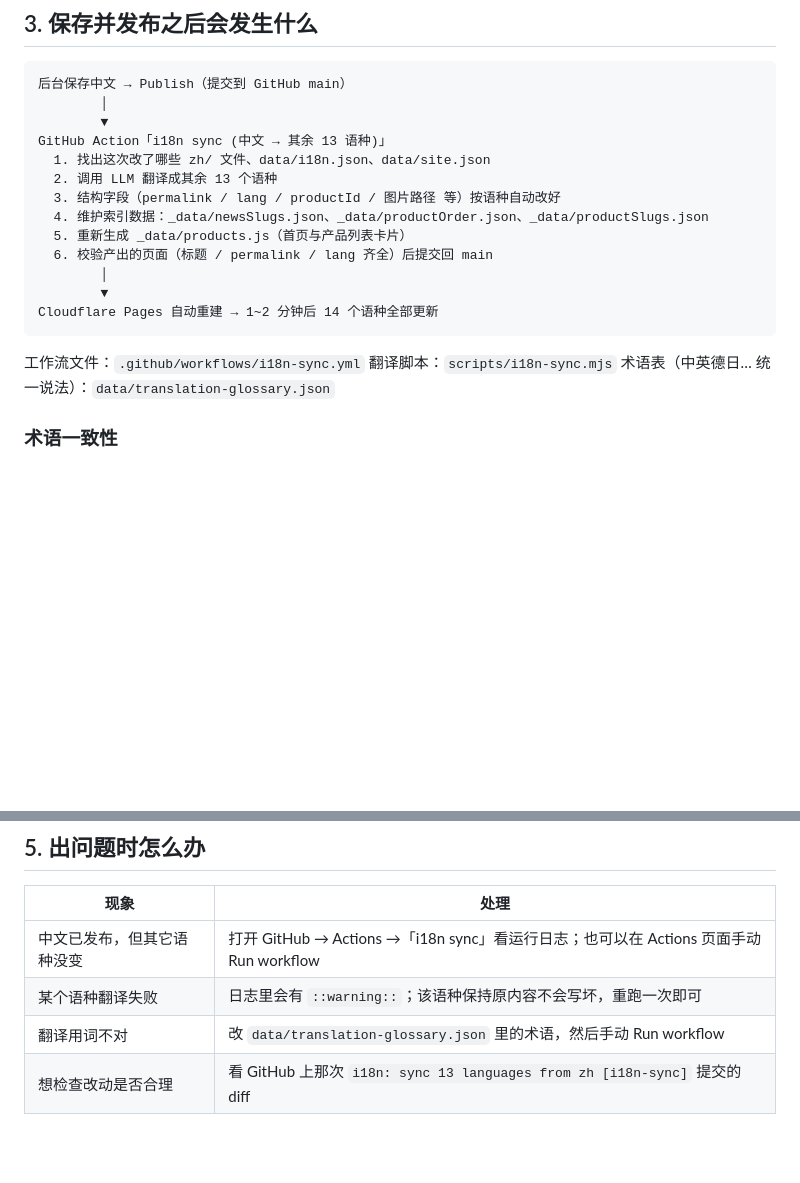
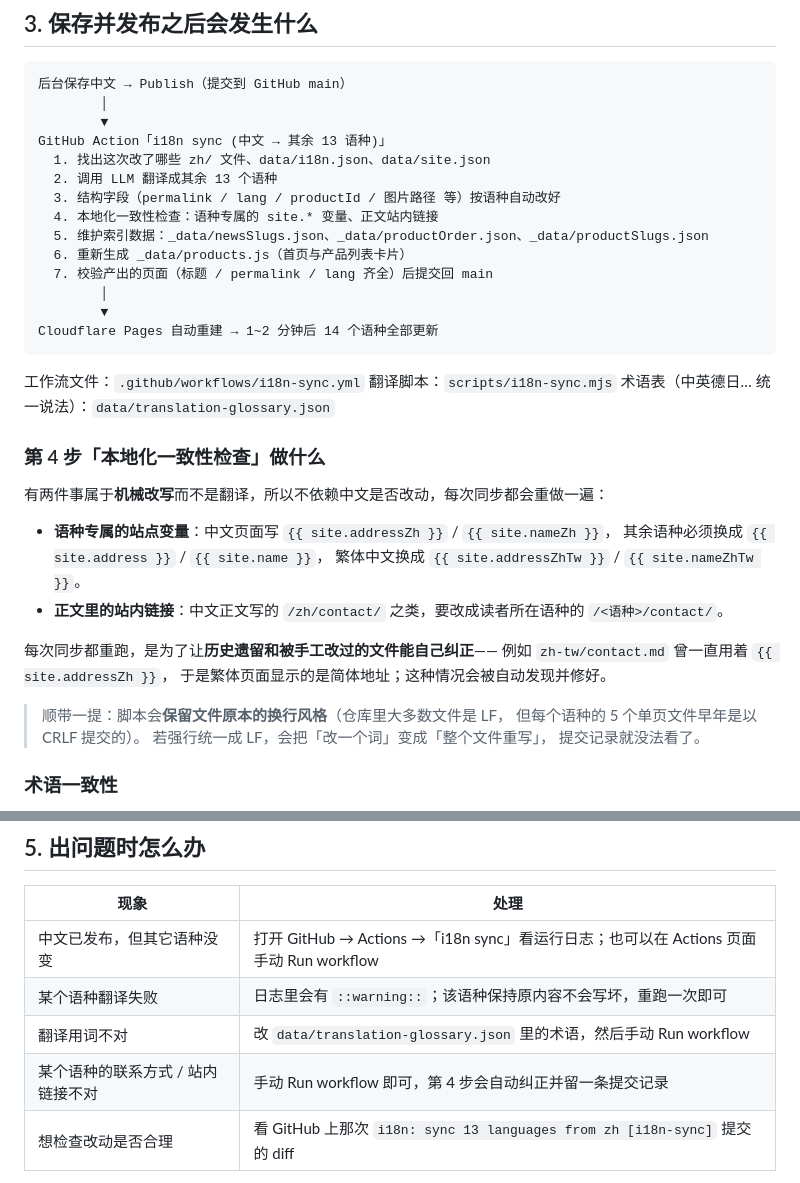
Before and after one commit to cll2018/sharpen-export, a Markdown page: docs/content-workflow.md, 2 parts joined by grey strips. GitHub-like rendering; blank space fills up the shorter version.

Commit message:
docs: document the localization pass and the line-ending policy
The sync now re-asserts the language-specific site.* variables and in-body
internal links on every run, so the operations manual needs to say what that
step does and why forcing LF would spoil the diffs.

```diff
--- a/docs/content-workflow.md
+++ b/docs/content-workflow.md
@@ -54,9 +54,10 @@ GitHub Action「i18n sync (中文 → 其余 13 语种)」
   1. 找出这次改了哪些 zh/ 文件、data/i18n.json、data/site.json
   2. 调用 LLM 翻译成其余 13 个语种
   3. 结构字段（permalink / lang / productId / 图片路径 等）按语种自动改好
-  4. 维护索引数据：_data/newsSlugs.json、_data/productOrder.json、_data/productSlugs.json
-  5. 重新生成 _data/products.js（首页与产品列表卡片）
-  6. 校验产出的页面（标题 / permalink / lang 齐全）后提交回 main
+  4. 本地化一致性检查：语种专属的 site.* 变量、正文站内链接
+  5. 维护索引数据：_data/newsSlugs.json、_data/productOrder.json、_data/productSlugs.json
+  6. 重新生成 _data/products.js（首页与产品列表卡片）
+  7. 校验产出的页面（标题 / permalink / lang 齐全）后提交回 main
         │
         ▼
 Cloudflare Pages 自动重建 → 1~2 分钟后 14 个语种全部更新
@@ -65,6 +66,25 @@ Cloudflare Pages 自动重建 → 1~2 分钟后 14 个语种全部更新
 工作流文件：`.github/workflows/i18n-sync.yml`
 翻译脚本：`scripts/i18n-sync.mjs`
 术语表（中英德日… 统一说法）：`data/translation-glossary.json`
+
+### 第 4 步「本地化一致性检查」做什么
+
+有两件事属于**机械改写**而不是翻译，所以不依赖中文是否改动，每次同步都会重做一遍：
+
+- **语种专属的站点变量**：中文页面写 `{{ site.addressZh }}` / `{{ site.nameZh }}`，
+  其余语种必须换成 `{{ site.address }}` / `{{ site.name }}`，
+  繁体中文换成 `{{ site.addressZhTw }}` / `{{ site.nameZhTw }}`。
+- **正文里的站内链接**：中文正文写的 `/zh/contact/` 之类，要改成读者所在语种的
+  `/<语种>/contact/`。
+
+每次同步都重跑，是为了让**历史遗留和被手工改过的文件能自己纠正**——
+例如 `zh-tw/contact.md` 曾一直用着 `{{ site.addressZh }}`，
+于是繁体页面显示的是简体地址；这种情况会被自动发现并修好。
+
+> 顺带一提：脚本会**保留文件原本的换行风格**（仓库里大多数文件是 LF，
+> 但每个语种的 5 个单页文件早年是以 CRLF 提交的）。
+> 若强行统一成 LF，会把「改一个词」变成「整个文件重写」，
+> 提交记录就没法看了。
 
 ### 术语一致性
 
@@ -108,6 +128,7 @@ Cloudflare Pages 自动重建 → 1~2 分钟后 14 个语种全部更新
 | 中文已发布，但其它语种没变 | 打开 GitHub → Actions →「i18n sync」看运行日志；也可以在 Actions 页面手动 Run workflow |
 | 某个语种翻译失败 | 日志里会有 `::warning::`；该语种保持原内容不会写坏，重跑一次即可 |
 | 翻译用词不对 | 改 `data/translation-glossary.json` 里的术语，然后手动 Run workflow |
+| 某个语种的联系方式 / 站内链接不对 | 手动 Run workflow 即可，第 4 步会自动纠正并留一条提交记录 |
 | 想检查改动是否合理 | 看 GitHub 上那次 `i18n: sync 13 languages from zh [i18n-sync]` 提交的 diff |
 
 工作流的运行前提是仓库里配置了 Actions 密钥 `AI_LLM_API_KEY`
```
